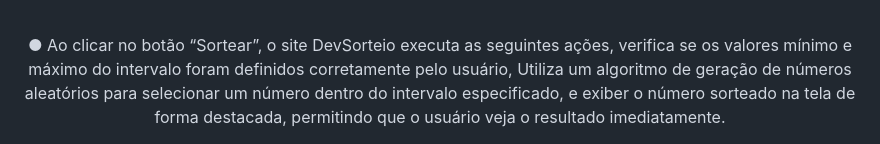
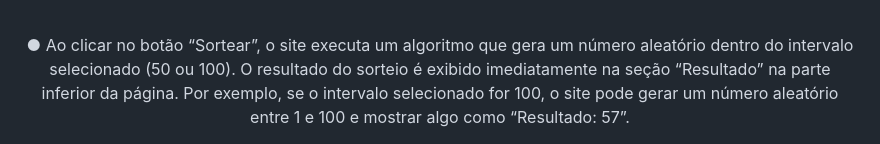
Before and after one commit to FernandoJesuss/Dev_Sorteio, a Markdown page: README.md, the part around the change. GitHub-like rendering.

```diff
--- a/README.md
+++ b/README.md
@@ -117,27 +117,9 @@
 
 <p align="left">
 
-●	Ao clicar no botão “Sortear”, o site DevSorteio executa as seguintes ações, verifica se os valores mínimo e máximo do intervalo foram definidos corretamente pelo usuário, Utiliza um algoritmo de geração de números aleatórios para selecionar um número dentro do intervalo especificado, e exiber o número sorteado na tela de forma destacada, permitindo que o usuário veja o resultado imediatamente.<br>
+●	Ao clicar no botão “Sortear”, o site executa um algoritmo que gera um número aleatório dentro do intervalo selecionado (50 ou 100). O resultado do sorteio é exibido imediatamente na seção “Resultado” na parte inferior da página. Por exemplo, se o intervalo selecionado for 100, o site pode gerar um número aleatório entre 1 e 100 e mostrar algo como “Resultado: 57”.<br>
 
 </p>
-
-
-
-
-
-
-
-
-
-
-
-
-
-
-
-
-
-
 
 <div align="center">
 
```
